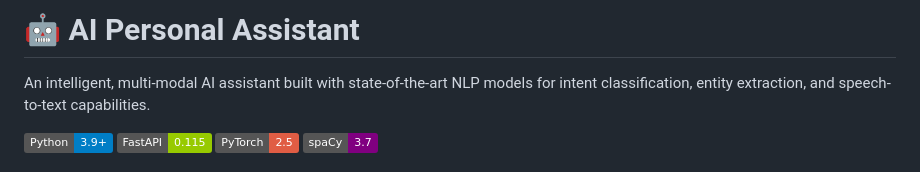
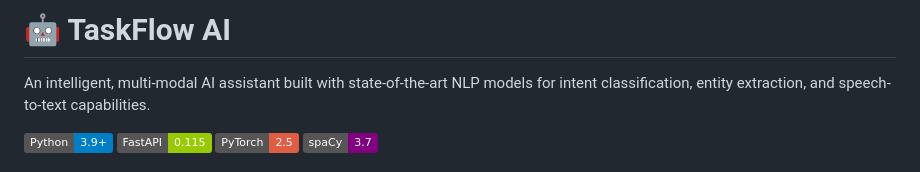
Before and after one commit to meenaksh06/AI-Ml-Project, a Markdown page: README.md, the part around the change. Rendered like a GitHub page; badges without logos.

Commit message:
readme minor fixes

```diff
--- a/README.md
+++ b/README.md
@@ -1,4 +1,4 @@
-# 🤖 AI Personal Assistant
+# 🤖 TaskFlow AI
 
 An intelligent, multi-modal AI assistant built with state-of-the-art NLP models for intent classification, entity extraction, and speech-to-text capabilities.
 
```
